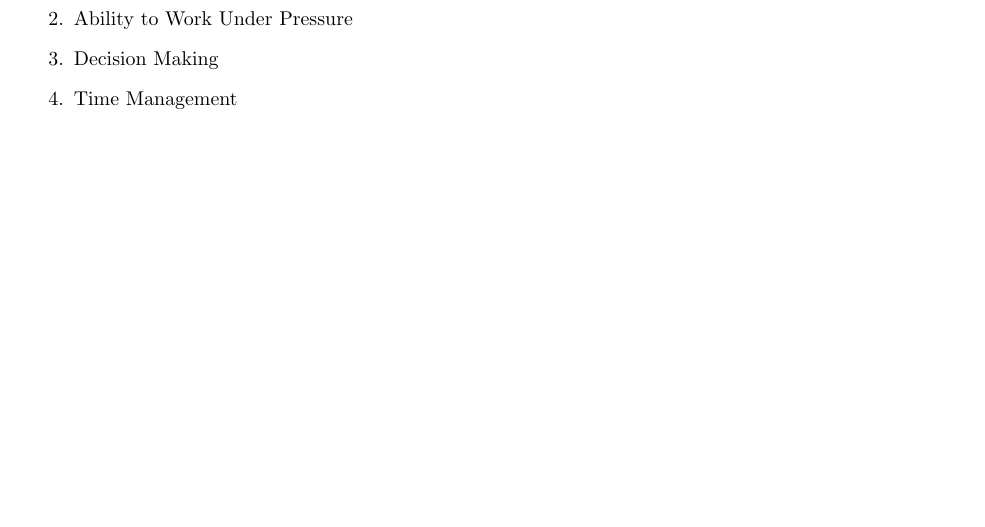
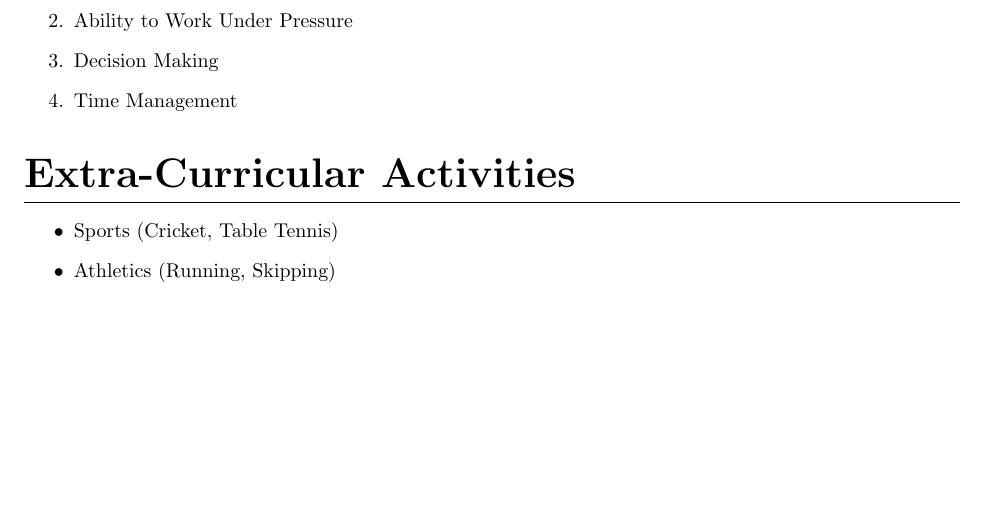
Before and after one commit to shivang705/Shivang_Resume, a LaTeX CV (Resume.tex): part of page 2 of 2, cut so that both start at the same text, the shorter picture padded with empty space. Compiled offline with pdfLaTeX.

Commit message:
Extra-Curricular Activities updated

```diff
--- a/Resume.tex
+++ b/Resume.tex
@@ -84,4 +84,9 @@ To work for an organization which provides me the opportunity to improve my skil
 		\item Time Management
 	\end{enumerate}
 
+\section{Extra-Curricular Activities}
+	\begin{itemize}
+		\item Sports (Cricket, Table Tennis)
+		\item Athletics (Running, Skipping)
+	\end{itemize}
 \end{document}
```
Also changed, not shown: Resume.pdf, 3 other files.
